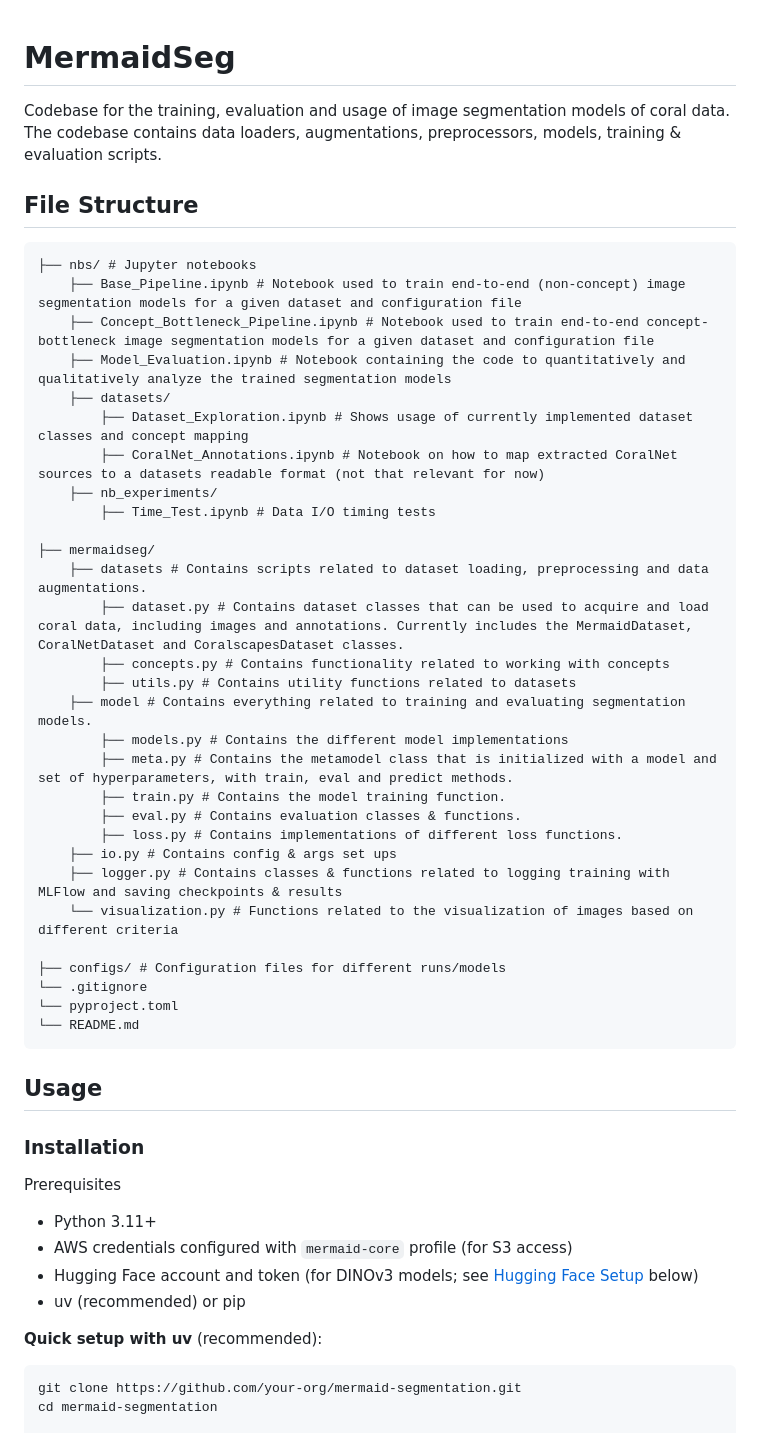
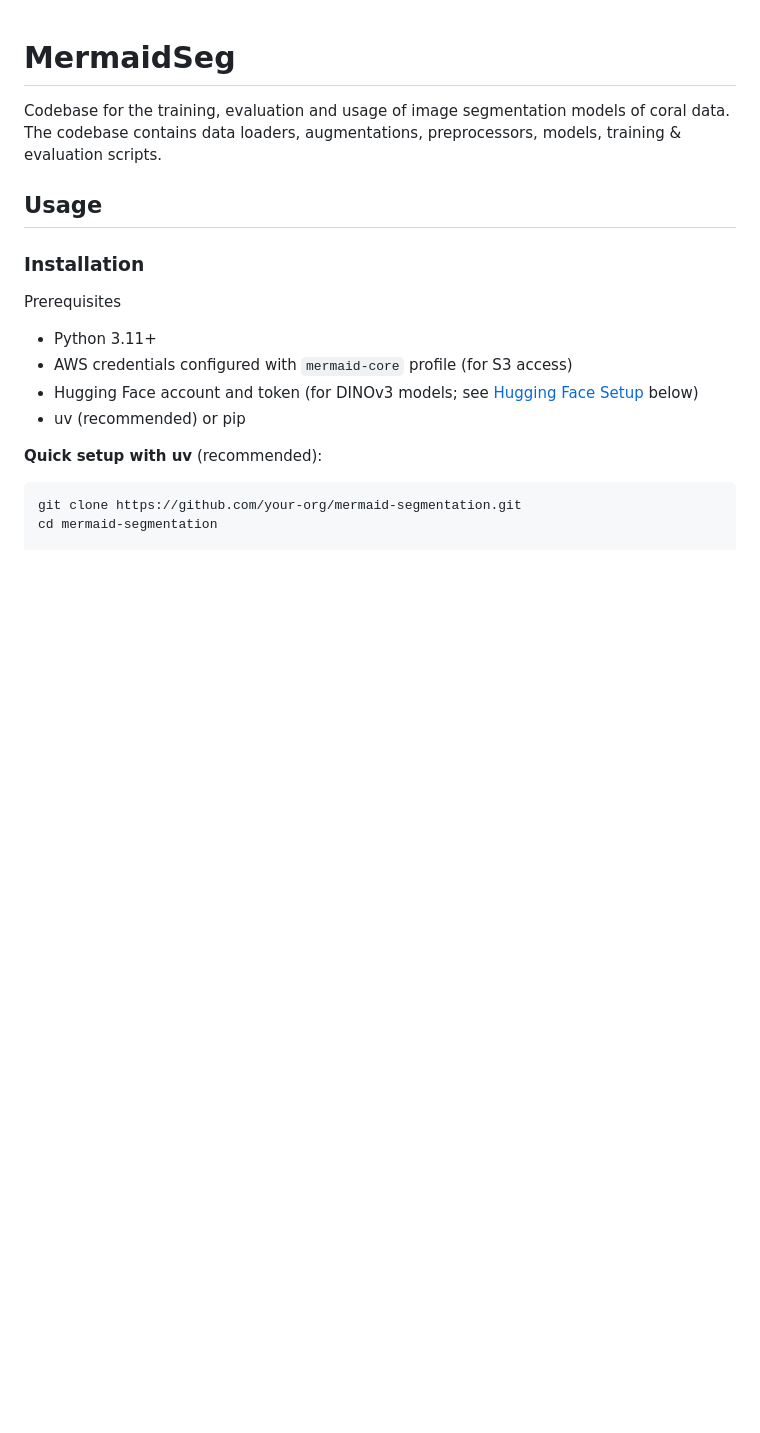
Before and after one commit to data-mermaid/mermaid-segmentation, a Markdown page: README.md, the part around the change. Drawn GitHub-style; blank space fills up the shorter version.

Commit message:
Remove file structure section from README
Removed detailed file structure section from README.md.

````diff
--- a/README.md
+++ b/README.md
@@ -2,40 +2,6 @@
 
 Codebase for the training, evaluation and usage of image segmentation models of coral data.
 The codebase contains data loaders, augmentations, preprocessors, models, training & evaluation scripts.
-
-## File Structure
-
-```
-├── nbs/ # Jupyter notebooks
-    ├── Base_Pipeline.ipynb # Notebook used to train end-to-end (non-concept) image segmentation models for a given dataset and configuration file
-    ├── Concept_Bottleneck_Pipeline.ipynb # Notebook used to train end-to-end concept-bottleneck image segmentation models for a given dataset and configuration file
-    ├── Model_Evaluation.ipynb # Notebook containing the code to quantitatively and qualitatively analyze the trained segmentation models
-    ├── datasets/
-        ├── Dataset_Exploration.ipynb # Shows usage of currently implemented dataset classes and concept mapping
-        ├── CoralNet_Annotations.ipynb # Notebook on how to map extracted CoralNet sources to a datasets readable format (not that relevant for now)
-    ├── nb_experiments/
-        ├── Time_Test.ipynb # Data I/O timing tests
-
-├── mermaidseg/
-    ├── datasets # Contains scripts related to dataset loading, preprocessing and data augmentations.
-        ├── dataset.py # Contains dataset classes that can be used to acquire and load coral data, including images and annotations. Currently includes the MermaidDataset, CoralNetDataset and CoralscapesDataset classes.
-        ├── concepts.py # Contains functionality related to working with concepts
-        ├── utils.py # Contains utility functions related to datasets
-    ├── model # Contains everything related to training and evaluating segmentation models.
-        ├── models.py # Contains the different model implementations
-        ├── meta.py # Contains the metamodel class that is initialized with a model and set of hyperparameters, with train, eval and predict methods.
-        ├── train.py # Contains the model training function.
-        ├── eval.py # Contains evaluation classes & functions.
-        ├── loss.py # Contains implementations of different loss functions.
-    ├── io.py # Contains config & args set ups
-    ├── logger.py # Contains classes & functions related to logging training with MLFlow and saving checkpoints & results
-    └── visualization.py # Functions related to the visualization of images based on different criteria
-
-├── configs/ # Configuration files for different runs/models
-└── .gitignore
-└── pyproject.toml
-└── README.md
-```
 
 ## Usage
 
````
